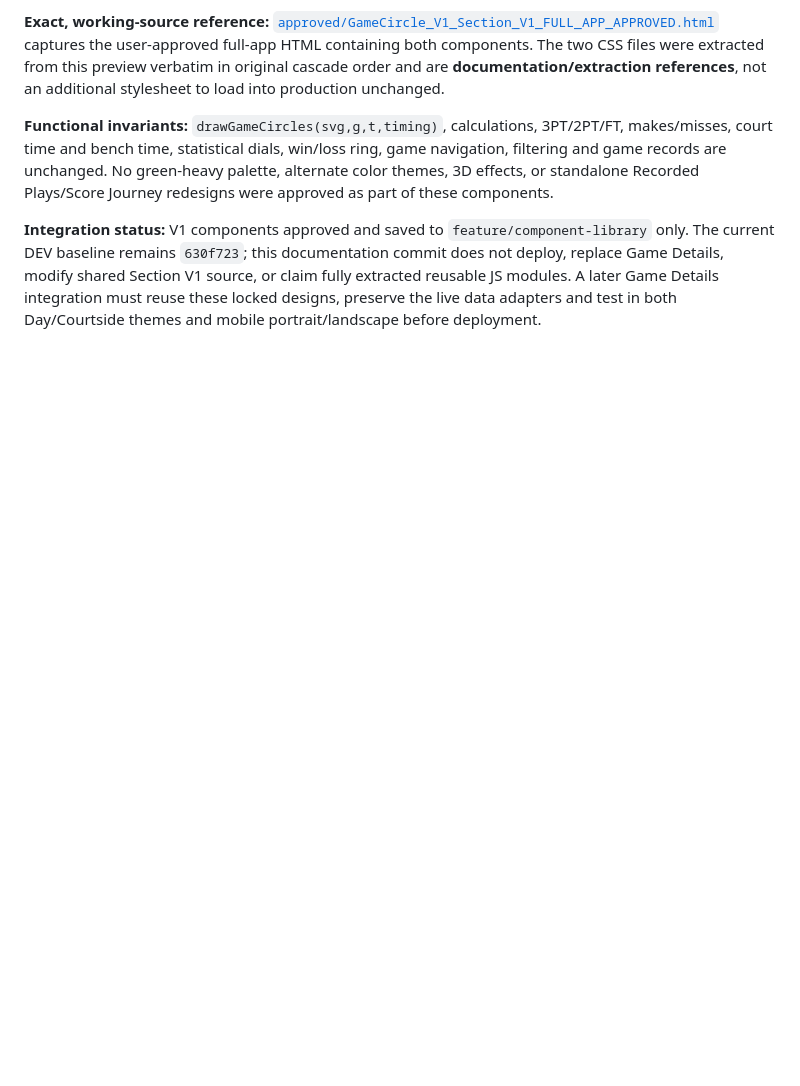
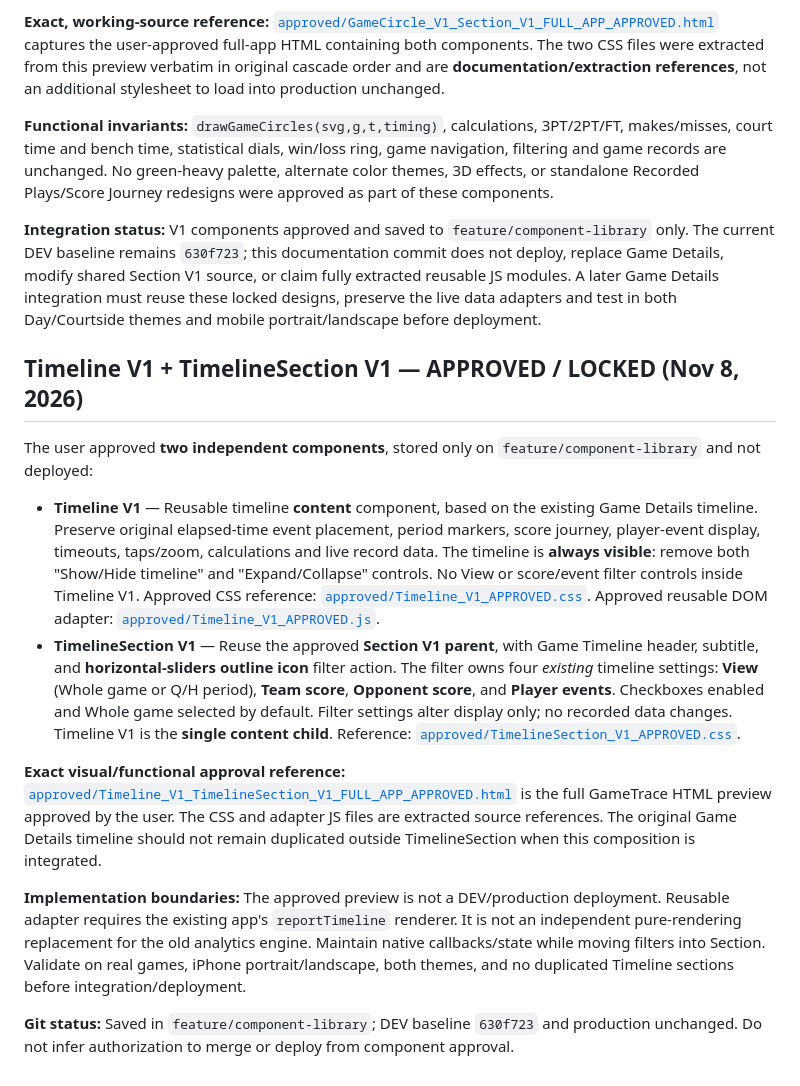
Before and after one commit to ohhigetit/gametrace, a Markdown page: components/README.md, the part around the change. Drawn GitHub-style; blank space fills up the shorter version.

Commit message:
docs: register locked Timeline V1 and TimelineSection V1 with original filters and always-visible timeline

```diff
--- a/components/README.md
+++ b/components/README.md
@@ -176,3 +176,16 @@ Two independently approved components, saved without any DEV or production deplo
 **Functional invariants:** `drawGameCircles(svg,g,t,timing)`, calculations, 3PT/2PT/FT, makes/misses, court time and bench time, statistical dials, win/loss ring, game navigation, filtering and game records are unchanged. No green-heavy palette, alternate color themes, 3D effects, or standalone Recorded Plays/Score Journey redesigns were approved as part of these components.
 
 **Integration status:** V1 components approved and saved to `feature/component-library` only. The current DEV baseline remains `630f723`; this documentation commit does not deploy, replace Game Details, modify shared Section V1 source, or claim fully extracted reusable JS modules. A later Game Details integration must reuse these locked designs, preserve the live data adapters and test in both Day/Courtside themes and mobile portrait/landscape before deployment.
+
+## Timeline V1 + TimelineSection V1 — APPROVED / LOCKED (Nov 8, 2026)
+
+The user approved **two independent components**, stored only on `feature/component-library` and not deployed:
+
+- **Timeline V1** — Reusable timeline **content** component, based on the existing Game Details timeline. Preserve original elapsed-time event placement, period markers, score journey, player-event display, timeouts, taps/zoom, calculations and live record data. The timeline is **always visible**: remove both "Show/Hide timeline" and "Expand/Collapse" controls. No View or score/event filter controls inside Timeline V1. Approved CSS reference: [`approved/Timeline_V1_APPROVED.css`](approved/Timeline_V1_APPROVED.css). Approved reusable DOM adapter: [`approved/Timeline_V1_APPROVED.js`](approved/Timeline_V1_APPROVED.js).
+- **TimelineSection V1** — Reuse the approved **Section V1 parent**, with Game Timeline header, subtitle, and **horizontal-sliders outline icon** filter action. The filter owns four *existing* timeline settings: **View** (Whole game or Q/H period), **Team score**, **Opponent score**, and **Player events**. Checkboxes enabled and Whole game selected by default. Filter settings alter display only; no recorded data changes. Timeline V1 is the **single content child**. Reference: [`approved/TimelineSection_V1_APPROVED.css`](approved/TimelineSection_V1_APPROVED.css).
+
+**Exact visual/functional approval reference:** [`approved/Timeline_V1_TimelineSection_V1_FULL_APP_APPROVED.html`](approved/Timeline_V1_TimelineSection_V1_FULL_APP_APPROVED.html) is the full GameTrace HTML preview approved by the user. The CSS and adapter JS files are extracted source references. The original Game Details timeline should not remain duplicated outside TimelineSection when this composition is integrated.
+
+**Implementation boundaries:** The approved preview is not a DEV/production deployment. Reusable adapter requires the existing app's `reportTimeline` renderer. It is not an independent pure-rendering replacement for the old analytics engine. Maintain native callbacks/state while moving filters into Section. Validate on real games, iPhone portrait/landscape, both themes, and no duplicated Timeline sections before integration/deployment.
+
+**Git status:** Saved in `feature/component-library`; DEV baseline `630f723` and production unchanged. Do not infer authorization to merge or deploy from component approval.
```
